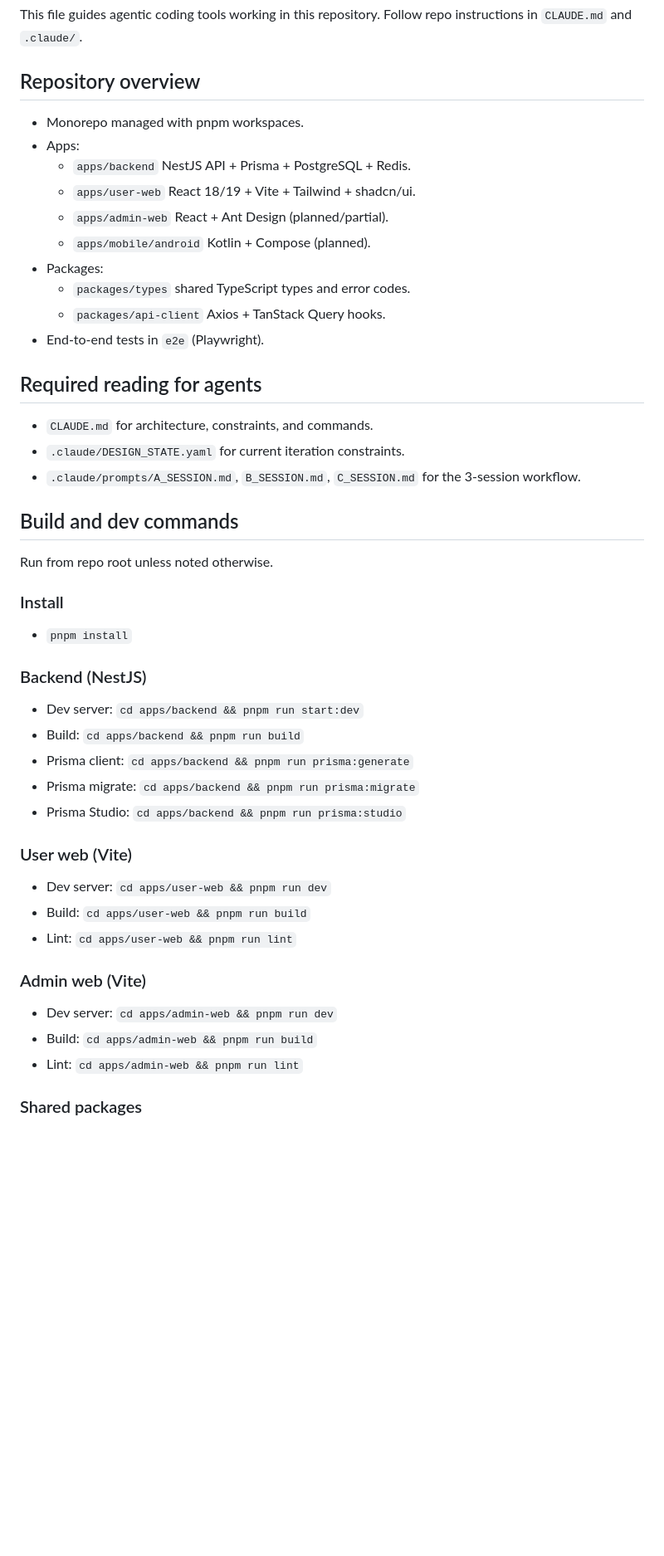
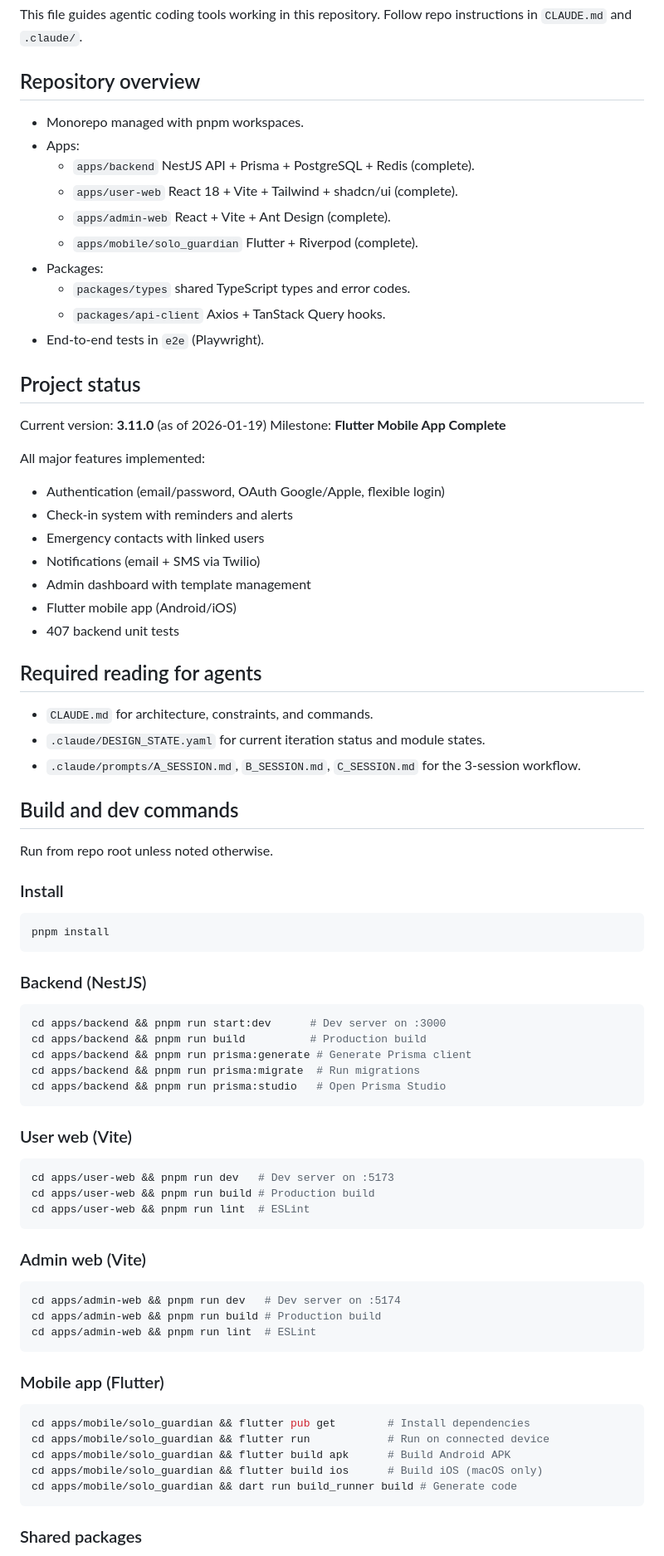
Before and after one commit to SteveLaiTVT/solo-guardian, a Markdown page: AGENTS.md, the part around one of its changes. Shown at 83% size. Rendered like a GitHub page; blank space fills up the shorter version.

````diff
--- a/AGENTS.md
+++ b/AGENTS.md
@@ -4,43 +4,82 @@ This file guides agentic coding tools working in this repository.
 Follow repo instructions in `CLAUDE.md` and `.claude/`.
 
 ## Repository overview
+
 - Monorepo managed with pnpm workspaces.
 - Apps:
-  - `apps/backend` NestJS API + Prisma + PostgreSQL + Redis.
-  - `apps/user-web` React 18/19 + Vite + Tailwind + shadcn/ui.
-  - `apps/admin-web` React + Ant Design (planned/partial).
-  - `apps/mobile/android` Kotlin + Compose (planned).
+  - `apps/backend` NestJS API + Prisma + PostgreSQL + Redis (complete).
+  - `apps/user-web` React 18 + Vite + Tailwind + shadcn/ui (complete).
+  - `apps/admin-web` React + Vite + Ant Design (complete).
+  - `apps/mobile/solo_guardian` Flutter + Riverpod (complete).
 - Packages:
   - `packages/types` shared TypeScript types and error codes.
   - `packages/api-client` Axios + TanStack Query hooks.
 - End-to-end tests in `e2e` (Playwright).
 
+## Project status
+
+Current version: **3.11.0** (as of 2026-01-19)
+Milestone: **Flutter Mobile App Complete**
+
+All major features implemented:
+- Authentication (email/password, OAuth Google/Apple, flexible login)
+- Check-in system with reminders and alerts
+- Emergency contacts with linked users
+- Notifications (email + SMS via Twilio)
+- Admin dashboard with template management
+- Flutter mobile app (Android/iOS)
+- 407 backend unit tests
+
 ## Required reading for agents
+
 - `CLAUDE.md` for architecture, constraints, and commands.
-- `.claude/DESIGN_STATE.yaml` for current iteration constraints.
+- `.claude/DESIGN_STATE.yaml` for current iteration status and module states.
 - `.claude/prompts/A_SESSION.md`, `B_SESSION.md`, `C_SESSION.md` for the 3-session workflow.
 
 ## Build and dev commands
+
 Run from repo root unless noted otherwise.
 
 ### Install
-- `pnpm install`
+
+```bash
+pnpm install
+```
 
 ### Backend (NestJS)
-- Dev server: `cd apps/backend && pnpm run start:dev`
-- Build: `cd apps/backend && pnpm run build`
-- Prisma client: `cd apps/backend && pnpm run prisma:generate`
-- Prisma migrate: `cd apps/backend && pnpm run prisma:migrate`
-- Prisma Studio: `cd apps/backend && pnpm run prisma:studio`
+
+```bash
+cd apps/backend && pnpm run start:dev      # Dev server on :3000
+cd apps/backend && pnpm run build          # Production build
+cd apps/backend && pnpm run prisma:generate # Generate Prisma client
+cd apps/backend && pnpm run prisma:migrate  # Run migrations
+cd apps/backend && pnpm run prisma:studio   # Open Prisma Studio
+```
 
 ### User web (Vite)
-- Dev server: `cd apps/user-web && pnpm run dev`
-- Build: `cd apps/user-web && pnpm run build`
-- Lint: `cd apps/user-web && pnpm run lint`
+
+```bash
+cd apps/user-web && pnpm run dev   # Dev server on :5173
+cd apps/user-web && pnpm run build # Production build
+cd apps/user-web && pnpm run lint  # ESLint
+```
 
 ### Admin web (Vite)
-- Dev server: `cd apps/admin-web && pnpm run dev`
-- Build: `cd apps/admin-web && pnpm run build`
-- Lint: `cd apps/admin-web && pnpm run lint`
+
+```bash
+cd apps/admin-web && pnpm run dev   # Dev server on :5174
+cd apps/admin-web && pnpm run build # Production build
+cd apps/admin-web && pnpm run lint  # ESLint
+```
+
+### Mobile app (Flutter)
+
+```bash
+cd apps/mobile/solo_guardian && flutter pub get        # Install dependencies
+cd apps/mobile/solo_guardian && flutter run            # Run on connected device
+cd apps/mobile/solo_guardian && flutter build apk      # Build Android APK
+cd apps/mobile/solo_guardian && flutter build ios      # Build iOS (macOS only)
+cd apps/mobile/solo_guardian && dart run build_runner build # Generate code
+```
 
 ### Shared packages
````
Also changed, not shown: other parts of AGENTS.md (+116 -16 lines).
